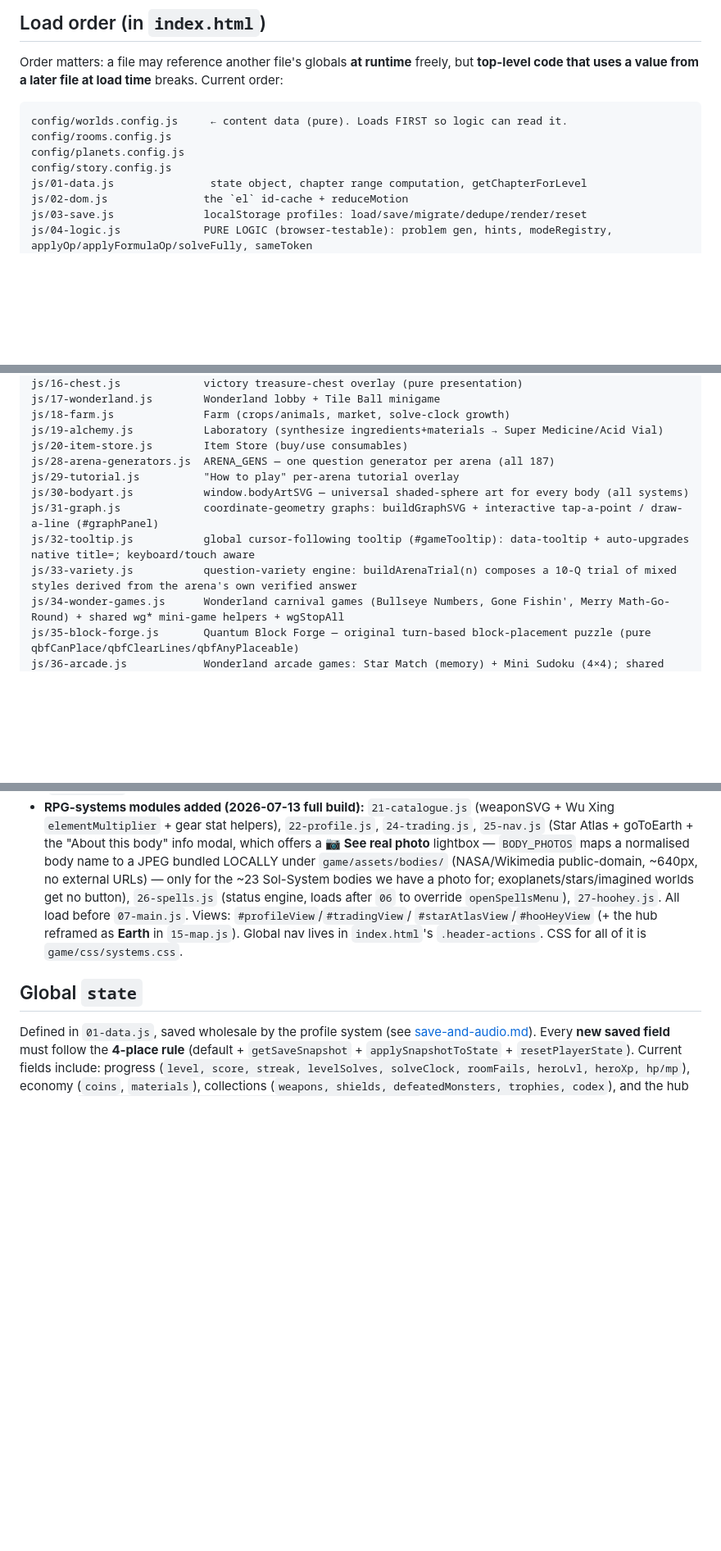
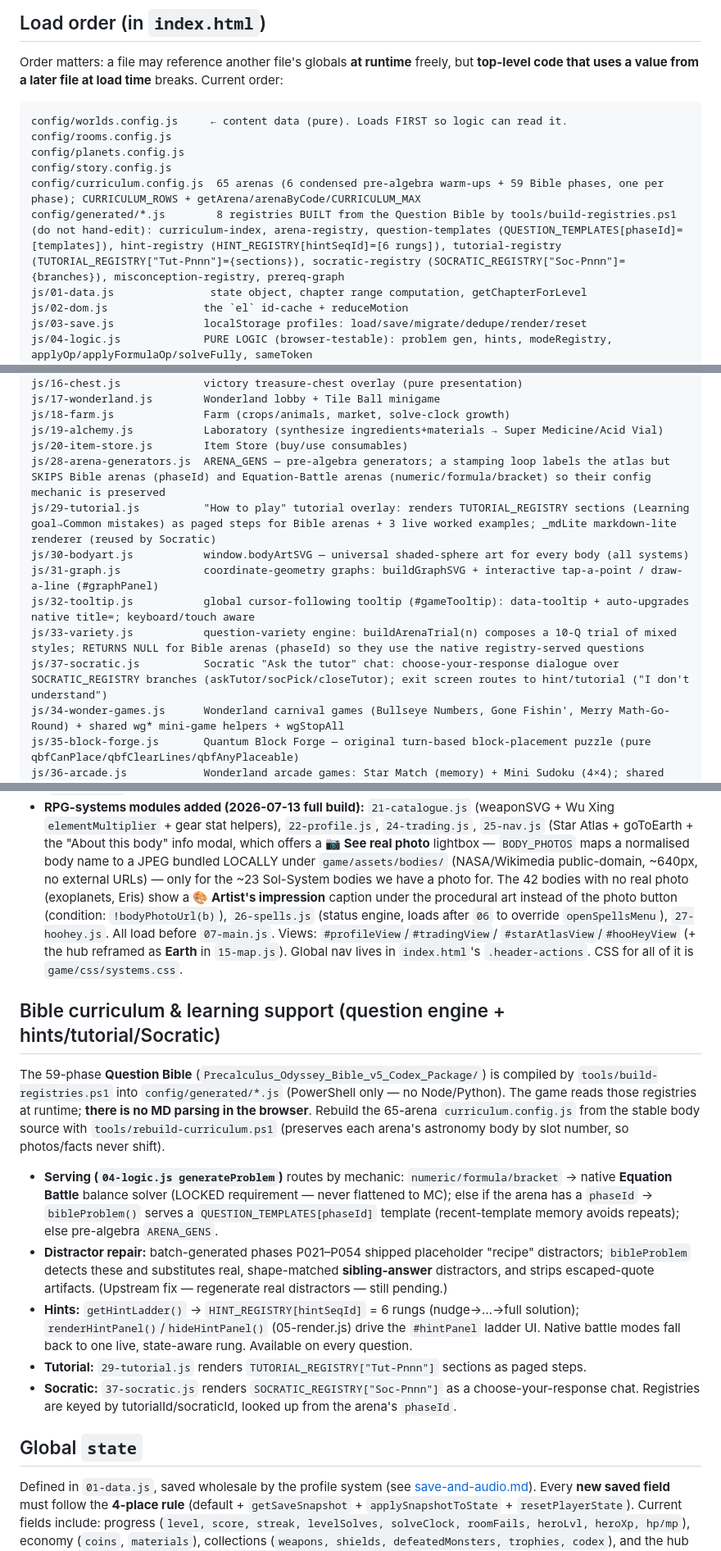
Before and after one commit to ahheipk1-png/precalculus_odyssey, a Markdown page: docs/architecture.md, 3 parts joined by grey strips. Shown at 82% size. Drawn GitHub-style; blank space fills up the shorter version.

```diff
--- a/docs/architecture.md
+++ b/docs/architecture.md
@@ -19,6 +19,8 @@ config/worlds.config.js     ← content data (pure). Loads FIRST so logic can re
 config/rooms.config.js
 config/planets.config.js
 config/story.config.js
+config/curriculum.config.js  65 arenas (6 condensed pre-algebra warm-ups + 59 Bible phases, one per phase); CURRICULUM_ROWS + getArena/arenaByCode/CURRICULUM_MAX
+config/generated/*.js        8 registries BUILT from the Question Bible by tools/build-registries.ps1 (do not hand-edit): curriculum-index, arena-registry, question-templates (QUESTION_TEMPLATES[phaseId]=[templates]), hint-registry (HINT_REGISTRY[hintSeqId]=[6 rungs]), tutorial-registry (TUTORIAL_REGISTRY["Tut-Pnnn"]={sections}), socratic-registry (SOCRATIC_REGISTRY["Soc-Pnnn"]={branches}), misconception-registry, prereq-graph
 js/01-data.js               state object, chapter range computation, getChapterForLevel
 js/02-dom.js               the `el` id-cache + reduceMotion
 js/03-save.js              localStorage profiles: load/save/migrate/dedupe/render/reset
@@ -34,12 +36,13 @@ js/17-wonderland.js        Wonderland lobby + Tile Ball minigame
 js/18-farm.js              Farm (crops/animals, market, solve-clock growth)
 js/19-alchemy.js           Laboratory (synthesize ingredients+materials → Super Medicine/Acid Vial)
 js/20-item-store.js        Item Store (buy/use consumables)
-js/28-arena-generators.js  ARENA_GENS — one question generator per arena (all 187)
-js/29-tutorial.js          "How to play" per-arena tutorial overlay
+js/28-arena-generators.js  ARENA_GENS — pre-algebra generators; a stamping loop labels the atlas but SKIPS Bible arenas (phaseId) and Equation-Battle arenas (numeric/formula/bracket) so their config mechanic is preserved
+js/29-tutorial.js          "How to play" tutorial overlay: renders TUTORIAL_REGISTRY sections (Learning goal→Common mistakes) as paged steps for Bible arenas + 3 live worked examples; _mdLite markdown-lite renderer (reused by Socratic)
 js/30-bodyart.js           window.bodyArtSVG — universal shaded-sphere art for every body (all systems)
 js/31-graph.js             coordinate-geometry graphs: buildGraphSVG + interactive tap-a-point / draw-a-line (#graphPanel)
 js/32-tooltip.js           global cursor-following tooltip (#gameTooltip): data-tooltip + auto-upgrades native title=; keyboard/touch aware
-js/33-variety.js           question-variety engine: buildArenaTrial(n) composes a 10-Q trial of mixed styles derived from the arena's own verified answer
+js/33-variety.js           question-variety engine: buildArenaTrial(n) composes a 10-Q trial of mixed styles; RETURNS NULL for Bible arenas (phaseId) so they use the native registry-served questions
+js/37-socratic.js          Socratic "Ask the tutor" chat: choose-your-response dialogue over SOCRATIC_REGISTRY branches (askTutor/socPick/closeTutor); exit screen routes to hint/tutorial ("I don't understand")
 js/34-wonder-games.js      Wonderland carnival games (Bullseye Numbers, Gone Fishin', Merry Math-Go-Round) + shared wg* mini-game helpers + wgStopAll
 js/35-block-forge.js       Quantum Block Forge — original turn-based block-placement puzzle (pure qbfCanPlace/qbfClearLines/qbfAnyPlaceable)
 js/36-arcade.js            Wonderland arcade games: Star Match (memory) + Mini Sudoku (4×4); shared agTopBar (← Back + player Cash/Passes) + agStopAll (wired into wgStopAll). FOCUSED PLAY MODE: wonderland.css uses body:has(#wonderlandView.active) to hide the whole app chrome so game rooms get the full screen
@@ -85,11 +88,35 @@ weapon/enemy/spell) is a config edit, not a code change.** Full schemas + recipe
   Atlas + goToEarth + the "About this body" info modal, which offers a **📷 See real photo**
   lightbox — `BODY_PHOTOS` maps a normalised body name to a JPEG bundled LOCALLY under
   `game/assets/bodies/` (NASA/Wikimedia public-domain, ~640px, no external URLs) — only for the
-  ~23 Sol-System bodies we have a photo for; exoplanets/stars/imagined worlds get no button),
+  ~23 Sol-System bodies we have a photo for. The 42 bodies with no real photo (exoplanets, Eris)
+  show a **🎨 Artist's impression** caption under the procedural art instead of the photo button
+  (condition: `!bodyPhotoUrl(b)`),
   `26-spells.js` (status engine, loads after `06` to override `openSpellsMenu`),
   `27-hoohey.js`. All load before `07-main.js`. Views: `#profileView`/`#tradingView`/
   `#starAtlasView`/`#hooHeyView` (+ the hub reframed as **Earth** in `15-map.js`). Global nav lives
   in `index.html`'s `.header-actions`. CSS for all of it is `game/css/systems.css`.
+
+## Bible curriculum & learning support (question engine + hints/tutorial/Socratic)
+
+The 59-phase **Question Bible** (`Precalculus_Odyssey_Bible_v5_Codex_Package/`) is compiled by
+`tools/build-registries.ps1` into `config/generated/*.js` (PowerShell only — no Node/Python). The
+game reads those registries at runtime; **there is no MD parsing in the browser**. Rebuild the
+65-arena `curriculum.config.js` from the stable body source with `tools/rebuild-curriculum.ps1`
+(preserves each arena's astronomy body by slot number, so photos/facts never shift).
+
+- **Serving (`04-logic.js generateProblem`)** routes by mechanic: `numeric/formula/bracket` →
+  native **Equation Battle** balance solver (LOCKED requirement — never flattened to MC); else if
+  the arena has a `phaseId` → `bibleProblem()` serves a `QUESTION_TEMPLATES[phaseId]` template
+  (recent-template memory avoids repeats); else pre-algebra `ARENA_GENS`.
+- **Distractor repair:** batch-generated phases P021–P054 shipped placeholder "recipe" distractors;
+  `bibleProblem` detects these and substitutes real, shape-matched **sibling-answer** distractors,
+  and strips escaped-quote artifacts. (Upstream fix — regenerate real distractors — still pending.)
+- **Hints:** `getHintLadder()` → `HINT_REGISTRY[hintSeqId]` = 6 rungs (nudge→…→full solution);
+  `renderHintPanel()`/`hideHintPanel()` (05-render.js) drive the `#hintPanel` ladder UI. Native
+  battle modes fall back to one live, state-aware rung. Available on every question.
+- **Tutorial:** `29-tutorial.js` renders `TUTORIAL_REGISTRY["Tut-Pnnn"]` sections as paged steps.
+- **Socratic:** `37-socratic.js` renders `SOCRATIC_REGISTRY["Soc-Pnnn"]` as a choose-your-response
+  chat. Registries are keyed by tutorialId/socraticId, looked up from the arena's `phaseId`.
 
 ## Global `state`
 
```
Also changed, not shown: docs/gameplay.md (+22 -13 lines).
